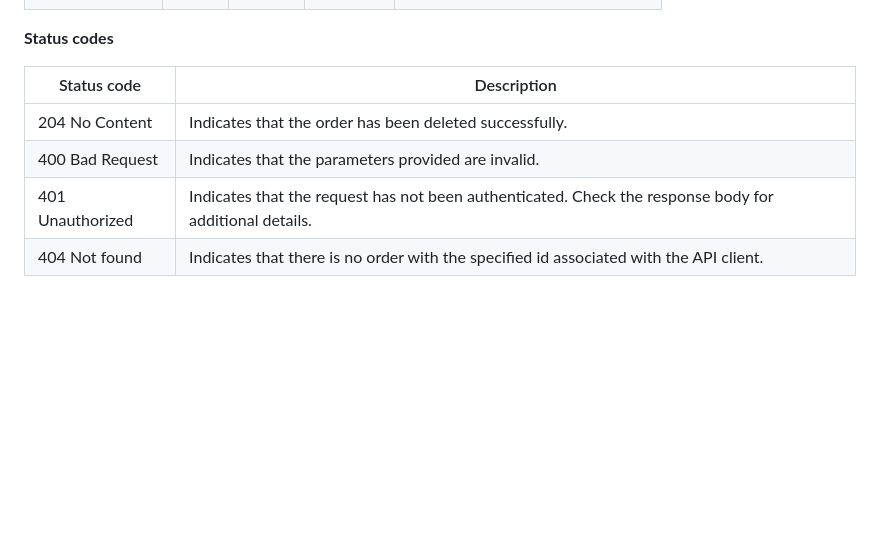
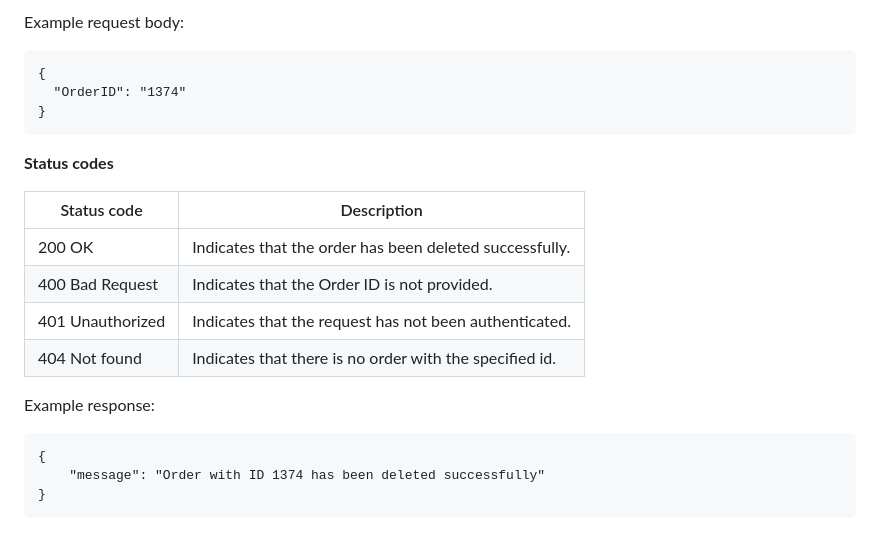
Before and after one commit to segmudasir/customers_api, a Markdown page: Mudasir-Customers-API.md, the part around one of its changes. GitHub-like rendering; blank space fills up the shorter version.

````diff
--- a/Mudasir-Customers-API.md
+++ b/Mudasir-Customers-API.md
@@ -364,9 +437,24 @@ Example request body:
 
+Example request body:
+
+```
+{
+  "OrderID": "1374"
+}
+```
 **Status codes**
 
 | Status code      | Description                                                                                            |
 | ---------------- | ------------------------------------------------------------------------------------------------------ |
-| 204 No Content   | Indicates that the order has been deleted successfully.                                                |
-| 400 Bad Request  | Indicates that the parameters provided are invalid.                                                    |
-| 401 Unauthorized | Indicates that the request has not been authenticated. Check the response body for additional details. |
-| 404 Not found    | Indicates that there is no order with the specified id associated with the API client.                 |
+| 200 OK   | Indicates that the order has been deleted successfully.                                                |
+| 400 Bad Request  | Indicates that the Order ID is not provided.                                            |
+| 401 Unauthorized | Indicates that the request has not been authenticated. |
+| 404 Not found    | Indicates that there is no order with the specified id.                 |
+
+Example response:
+
+```
+{
+    "message": "Order with ID 1374 has been deleted successfully"
+}
+```
````
Also changed, not shown: other parts of Mudasir-Customers-API.md (+89 -16 lines).
